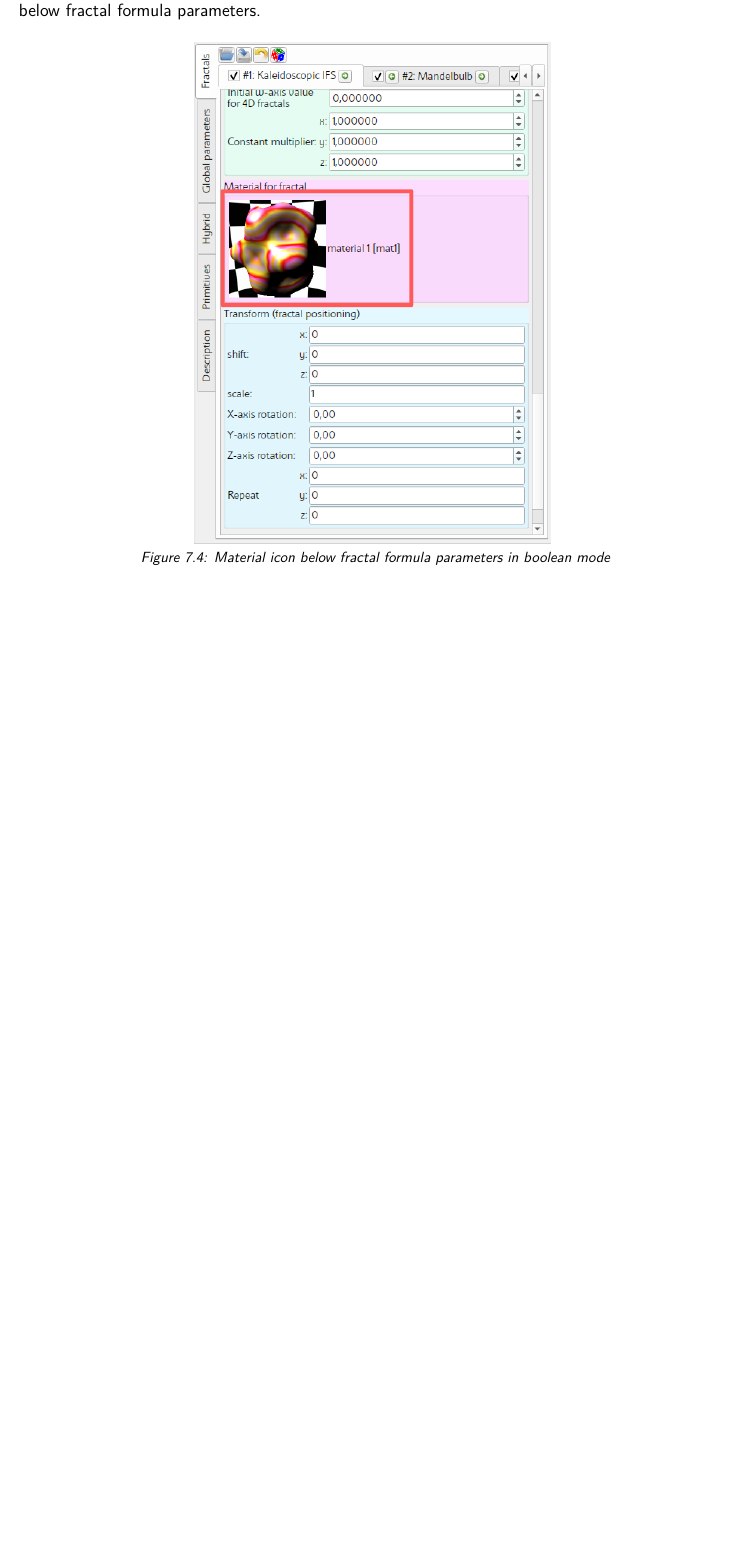
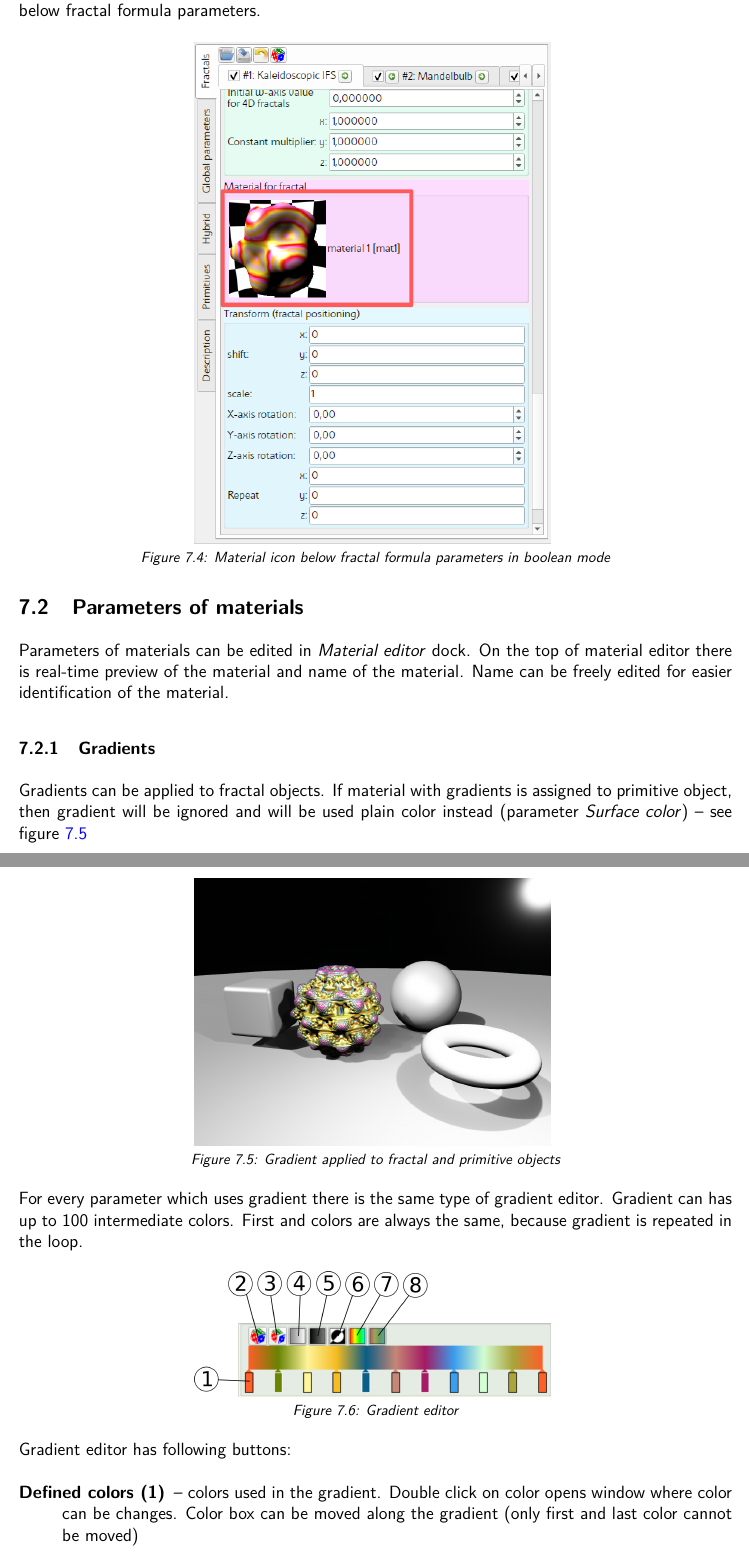
Before and after one commit to buddhi1980/mandelbulber_doc, a LaTeX document (handbook.tex, which reads mandelbulber2/manual/chapters/materials.tex): part of page 34 of 83 before the commit and two parts of pages 33 and 34 of 84 after it, the two joined at a grey line, cut so that both start at the same text, the shorter picture padded with empty space. Compiled offline with pdfLaTeX.

Commit message:
Added subcharter about gradient editor

```diff
--- a/handbook.tex
+++ b/handbook.tex
@@ -11,8 +11,8 @@
 
 \newcommand{\mTitle}{Mandelbulber}
 \newcommand{\mSubtitle}{End User Manual}
-\newcommand{\mVersionDocument}{2.17.0.0}
-\newcommand{\mDateDocument}{2019-February}
+\newcommand{\mVersionDocument}{2.32.0.0}
+\newcommand{\mDateDocument}{2020-October}
 \newcommand{\mAuthor}{
 \begin{tabular}{r|p{11cm}}
 	\textsc{Krzysztof Marczak:}
--- a/mandelbulber2/manual/chapters/materials.tex
+++ b/mandelbulber2/manual/chapters/materials.tex
@@ -52,3 +52,27 @@ To assign material to particular fractal when is enabled boolean mode, go to \em
 \simpleImageWithCaptionHalfWidth{img/manual/media/material_assign_to_boolean.png}
 {Material icon below fractal formula parameters in boolean mode}
 {materials_assign_to_primitive}
+
+\subsection{Parameters of materials}\label{materials-parameters}\index{materials!parameters}
+
+Parameters of materials can be edited in \emph{Material editor} dock. On the top of material editor there is real-time preview of the material and name of the material. Name can be freely edited for easier identification of the material.
+
+\subsubsection{Gradients}\label{materials-gradients}
+
+Gradients can be applied to fractal objects. If material with gradients is assigned to primitive object, then gradient will be ignored and will be used plain color instead (parameter \emph{Surface color}) -- see figure \ref{materials_gradient_on_primitive}
+
+\simpleImageWithCaptionHalfWidth{img/manual/media/material_gradients_on_primitives.png}
+{Gradient applied to fractal and primitive objects}
+{materials_gradient_on_primitive}
+
+For every parameter which uses gradient there is the same type of gradient editor. Gradient can has up to 100 intermediate colors. First and colors are always the same, because gradient is repeated in the loop.
+
+\simpleImageWithCaptionHalfWidth{img/manual/media/material_gradient_editor.png}
+{Gradient editor}
+{materials_gradient_edtor}
+
+Gradient editor has following buttons:\index{materials!gradient editor}
+\nopagebreak
+\begin{description}
+	\item[Defined colors (1)] -- colors used in the gradient. Double click on color opens window where color can be changes. Color box can be moved along the gradient (only first and last color cannot be moved)
+	\item[Randomize colors (2)] -- randomizes all colors in the gradient
@@ -54,0 +94 @@ To assign material to particular fractal when is enabled boolean mode, go to \em
+	\item[Grab colors from image] -- opens file selector to chose an image from which colors will be extracted
```
Also changed, not shown: img/manual/media/material_gradient_editor.png, img/manual/media/material_gradients_on_primitives.png (added), handbook.tex (10 more changed lines), mandelbulber2/manual/chapters/materials.tex (20 more changed lines). Lines whose indentation alone changed are shown as unchanged.
